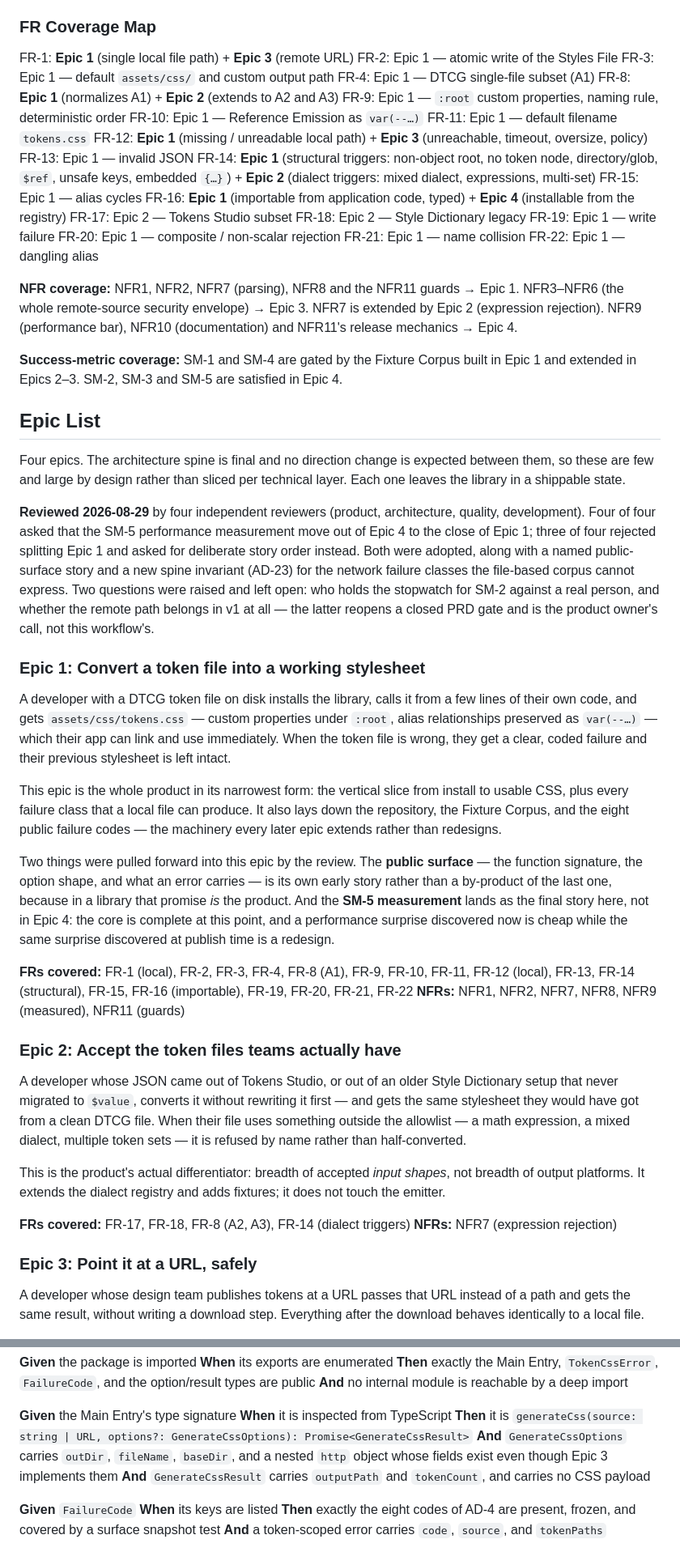
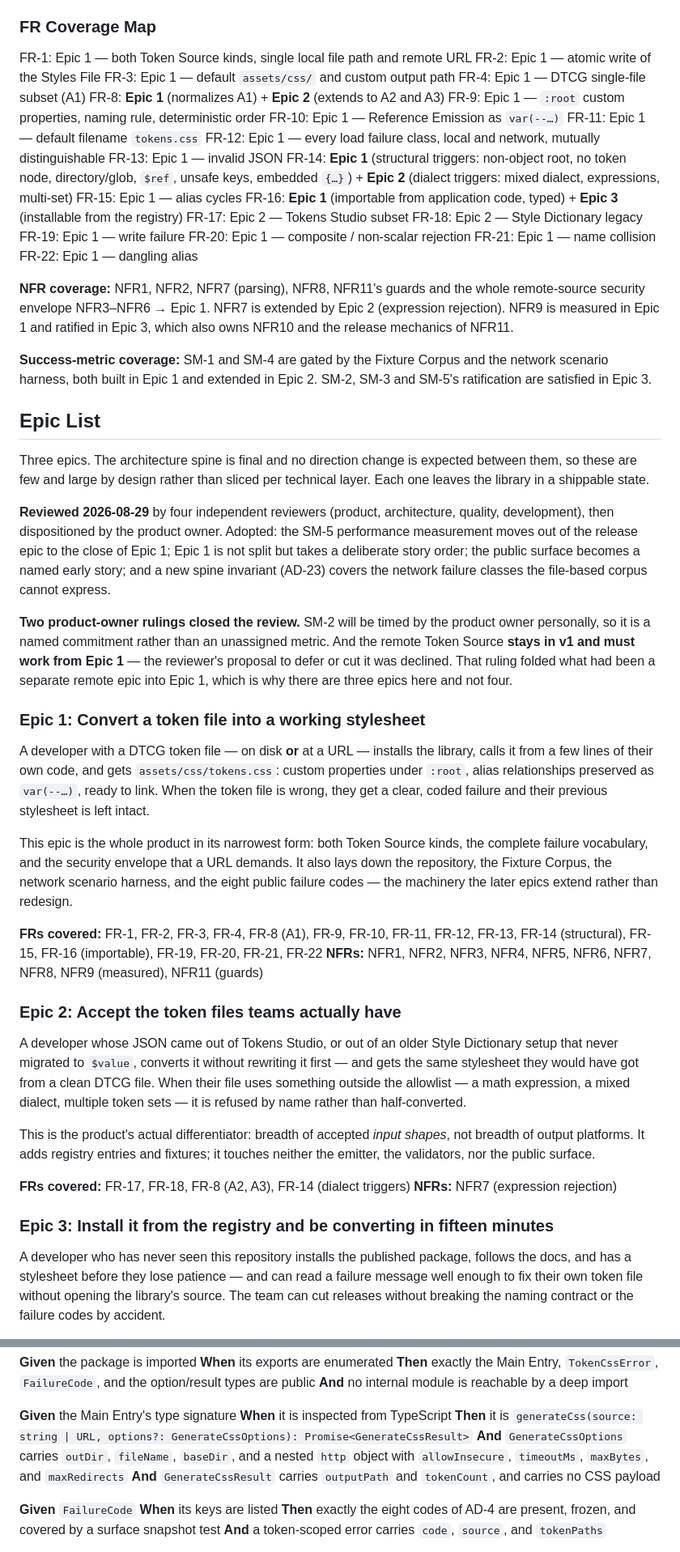
Before and after one commit to osvilauri/tokens-to-css, a Markdown page: _bmad-output/planning-artifacts/epics.md, 2 parts joined by grey strips. Shown at 81% size. Drawn GitHub-style.

```diff
--- a/_bmad-output/planning-artifacts/epics.md
+++ b/_bmad-output/planning-artifacts/epics.md
@@ -105,7 +105,7 @@ produced, and none is required.
 
 ### FR Coverage Map
 
-FR-1: **Epic 1** (single local file path) + **Epic 3** (remote URL)
+FR-1: Epic 1 — both Token Source kinds, single local file path and remote URL
 FR-2: Epic 1 — atomic write of the Styles File
 FR-3: Epic 1 — default `assets/css/` and custom output path
 FR-4: Epic 1 — DTCG single-file subset (A1)
@@ -113,11 +113,11 @@ FR-8: **Epic 1** (normalizes A1) + **Epic 2** (extends to A2 and A3)
 FR-9: Epic 1 — `:root` custom properties, naming rule, deterministic order
 FR-10: Epic 1 — Reference Emission as `var(--…)`
 FR-11: Epic 1 — default filename `tokens.css`
-FR-12: **Epic 1** (missing / unreadable local path) + **Epic 3** (unreachable, timeout, oversize, policy)
+FR-12: Epic 1 — every load failure class, local and network, mutually distinguishable
 FR-13: Epic 1 — invalid JSON
 FR-14: **Epic 1** (structural triggers: non-object root, no token node, directory/glob, `$ref`, unsafe keys, embedded `{…}`) + **Epic 2** (dialect triggers: mixed dialect, expressions, multi-set)
 FR-15: Epic 1 — alias cycles
-FR-16: **Epic 1** (importable from application code, typed) + **Epic 4** (installable from the registry)
+FR-16: **Epic 1** (importable from application code, typed) + **Epic 3** (installable from the registry)
 FR-17: Epic 2 — Tokens Studio subset
 FR-18: Epic 2 — Style Dictionary legacy
 FR-19: Epic 1 — write failure
@@ -125,51 +125,47 @@ FR-20: Epic 1 — composite / non-scalar rejection
 FR-21: Epic 1 — name collision
 FR-22: Epic 1 — dangling alias
 
-**NFR coverage:** NFR1, NFR2, NFR7 (parsing), NFR8 and the NFR11 guards → Epic 1.
-NFR3–NFR6 (the whole remote-source security envelope) → Epic 3. NFR7 is extended by Epic 2
-(expression rejection). NFR9 (performance bar), NFR10 (documentation) and NFR11's release
-mechanics → Epic 4.
+**NFR coverage:** NFR1, NFR2, NFR7 (parsing), NFR8, NFR11's guards and the whole remote-source
+security envelope NFR3–NFR6 → Epic 1. NFR7 is extended by Epic 2 (expression rejection). NFR9 is
+measured in Epic 1 and ratified in Epic 3, which also owns NFR10 and the release mechanics of NFR11.
 
-**Success-metric coverage:** SM-1 and SM-4 are gated by the Fixture Corpus built in Epic 1 and
-extended in Epics 2–3. SM-2, SM-3 and SM-5 are satisfied in Epic 4.
+**Success-metric coverage:** SM-1 and SM-4 are gated by the Fixture Corpus and the network scenario
+harness, both built in Epic 1 and extended in Epic 2. SM-2, SM-3 and SM-5's ratification are
+satisfied in Epic 3.
 
 ## Epic List
 
-Four epics. The architecture spine is final and no direction change is expected between them,
+Three epics. The architecture spine is final and no direction change is expected between them,
 so these are few and large by design rather than sliced per technical layer. Each one leaves the
 library in a shippable state.
 
 **Reviewed 2026-08-29** by four independent reviewers (product, architecture, quality,
-development). Four of four asked that the SM-5 performance measurement move out of Epic 4 to the
-close of Epic 1; three of four rejected splitting Epic 1 and asked for deliberate story order
-instead. Both were adopted, along with a named public-surface story and a new spine invariant
-(AD-23) for the network failure classes the file-based corpus cannot express. Two questions were
-raised and left open: who holds the stopwatch for SM-2 against a real person, and whether the
-remote path belongs in v1 at all — the latter reopens a closed PRD gate and is the product
-owner's call, not this workflow's.
+development), then dispositioned by the product owner. Adopted: the SM-5 performance measurement
+moves out of the release epic to the close of Epic 1; Epic 1 is not split but takes a deliberate
+story order; the public surface becomes a named early story; and a new spine invariant (AD-23)
+covers the network failure classes the file-based corpus cannot express.
+
+**Two product-owner rulings closed the review.** SM-2 will be timed by the product owner
+personally, so it is a named commitment rather than an unassigned metric. And the remote Token
+Source **stays in v1 and must work from Epic 1** — the reviewer's proposal to defer or cut it was
+declined. That ruling folded what had been a separate remote epic into Epic 1, which is why there
+are three epics here and not four.
 
 ### Epic 1: Convert a token file into a working stylesheet
 
-A developer with a DTCG token file on disk installs the library, calls it from a few lines of
-their own code, and gets `assets/css/tokens.css` — custom properties under `:root`, alias
-relationships preserved as `var(--…)` — which their app can link and use immediately. When the
-token file is wrong, they get a clear, coded failure and their previous stylesheet is left intact.
+A developer with a DTCG token file — on disk **or** at a URL — installs the library, calls it from a
+few lines of their own code, and gets `assets/css/tokens.css`: custom properties under `:root`,
+alias relationships preserved as `var(--…)`, ready to link. When the token file is wrong, they get
+a clear, coded failure and their previous stylesheet is left intact.
 
-This epic is the whole product in its narrowest form: the vertical slice from install to usable
-CSS, plus every failure class that a local file can produce. It also lays down the repository, the
-Fixture Corpus, and the eight public failure codes — the machinery every later epic extends
-rather than redesigns.
+This epic is the whole product in its narrowest form: both Token Source kinds, the complete failure
+vocabulary, and the security envelope that a URL demands. It also lays down the repository, the
+Fixture Corpus, the network scenario harness, and the eight public failure codes — the machinery
+the later epics extend rather than redesign.
 
-Two things were pulled forward into this epic by the review. The **public surface** — the function
-signature, the option shape, and what an error carries — is its own early story rather than a
-by-product of the last one, because in a library that promise *is* the product. And the **SM-5
-measurement** lands as the final story here, not in Epic 4: the core is complete at this point, and
-a performance surprise discovered now is cheap while the same surprise discovered at publish time
-is a redesign.
-
-**FRs covered:** FR-1 (local), FR-2, FR-3, FR-4, FR-8 (A1), FR-9, FR-10, FR-11, FR-12 (local),
-FR-13, FR-14 (structural), FR-15, FR-16 (importable), FR-19, FR-20, FR-21, FR-22
-**NFRs:** NFR1, NFR2, NFR7, NFR8, NFR9 (measured), NFR11 (guards)
+**FRs covered:** FR-1, FR-2, FR-3, FR-4, FR-8 (A1), FR-9, FR-10, FR-11, FR-12, FR-13,
+FR-14 (structural), FR-15, FR-16 (importable), FR-19, FR-20, FR-21, FR-22
+**NFRs:** NFR1, NFR2, NFR3, NFR4, NFR5, NFR6, NFR7, NFR8, NFR9 (measured), NFR11 (guards)
 
 ### Epic 2: Accept the token files teams actually have
 
@@ -180,15 +176,16 @@ a math expression, a mixed dialect, multiple token sets — it is refused by nam
 half-converted.
 
 This is the product's actual differentiator: breadth of accepted *input shapes*, not breadth of
-output platforms. It extends the dialect registry and adds fixtures; it does not touch the
-emitter.
+output platforms. It adds registry entries and fixtures; it touches neither the emitter, the
+validators, nor the public surface.
 
 **FRs covered:** FR-17, FR-18, FR-8 (A2, A3), FR-14 (dialect triggers)
 **NFRs:** NFR7 (expression rejection)
 
-### Epic 3: Point it at a URL, safely
+### Epic 3: Install it from the registry and be converting in fifteen minutes
 
-A developer whose design team publishes tokens at a URL passes that URL instead of a path and gets
-the same result, without writing a download step. Everything after the download behaves
-identically to a local file.
+A developer who has never seen this repository installs the published package, follows the docs, and
+has a stylesheet before they lose patience — and can read a failure message well enough to fix their
+own token file without opening the library's source. The team can cut releases without breaking the
+naming contract or the failure codes by accident.
 
@@ -282,7 +261,7 @@ So that I can branch on failures programmatically and my imports survive future
 **Given** the Main Entry's type signature
 **When** it is inspected from TypeScript
 **Then** it is `generateCss(source: string | URL, options?: GenerateCssOptions): Promise<GenerateCssResult>`
-**And** `GenerateCssOptions` carries `outDir`, `fileName`, `baseDir`, and a nested `http` object whose fields exist even though Epic 3 implements them
+**And** `GenerateCssOptions` carries `outDir`, `fileName`, `baseDir`, and a nested `http` object with `allowInsecure`, `timeoutMs`, `maxBytes`, and `maxRedirects`
 **And** `GenerateCssResult` carries `outputPath` and `tokenCount`, and carries no CSS payload
 
 **Given** `FailureCode`
```
Also changed, not shown: other parts of _bmad-output/planning-artifacts/epics.md (+96 -120 lines), 1 other file.
